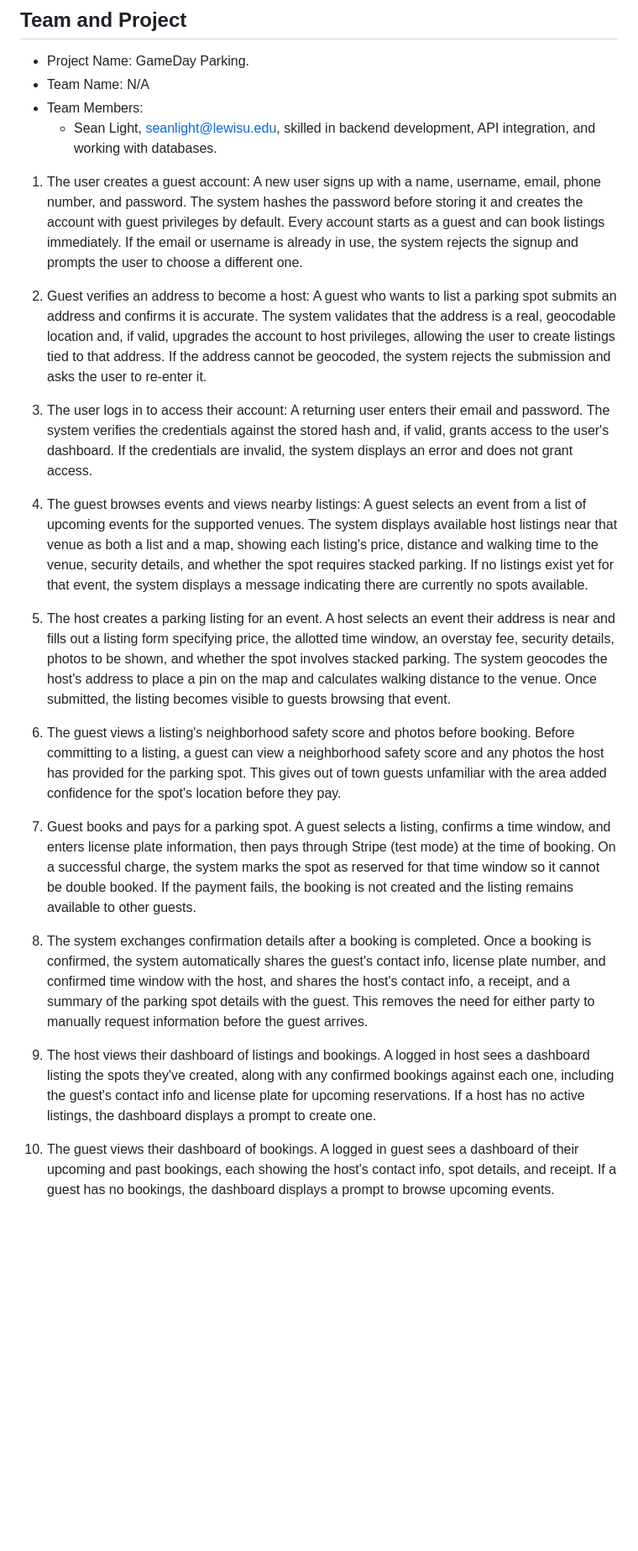
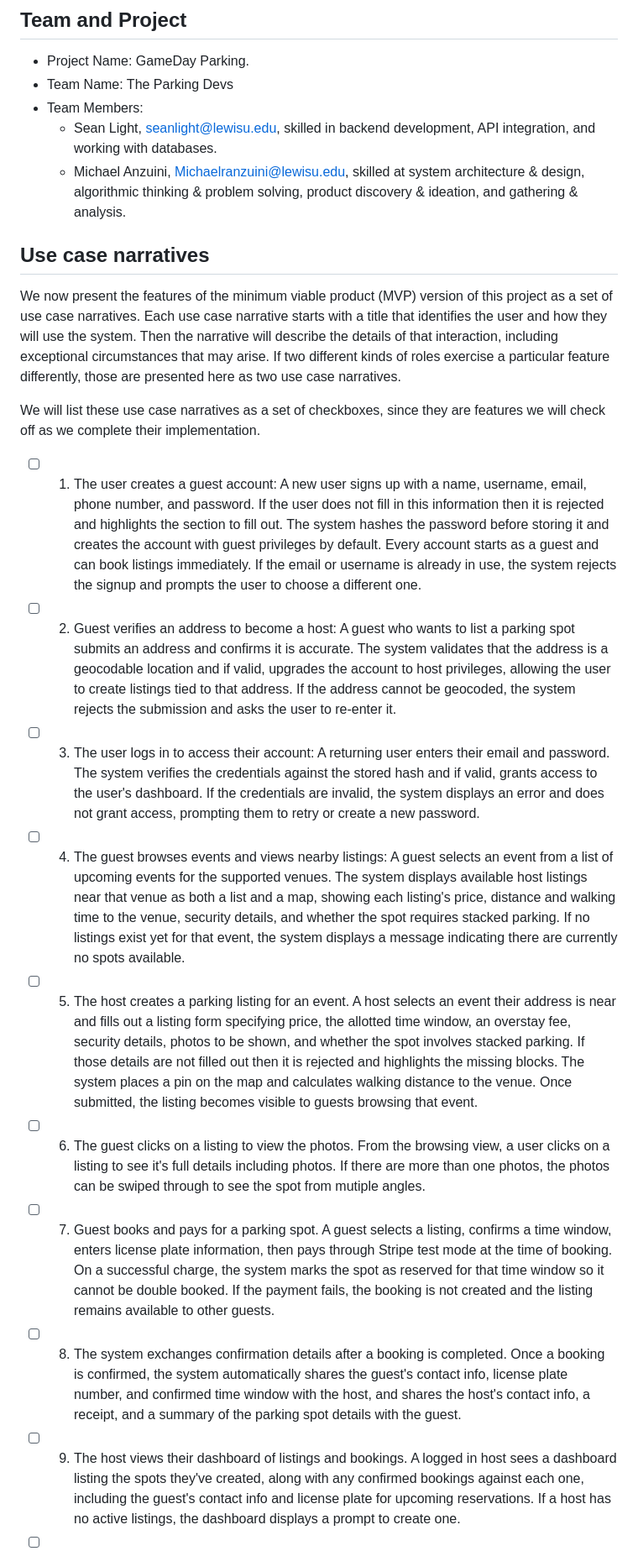
Before and after one commit to slight33/GameDay-Parking, a Markdown page: useCase.md, the part around one of its changes. Shown at 84% size. Drawn GitHub-style; blank space fills up the shorter version.

```diff
--- a/useCase.md
+++ b/useCase.md
@@ -1,36 +1,71 @@
 ## Team and Project
 
 - Project Name: GameDay Parking.
-- Team Name: N/A
+- Team Name: The Parking Devs
 - Team Members:
     - Sean Light, seanlight@lewisu.edu, skilled in backend development, API integration, and working with databases.
+    - Michael Anzuini, Michaelranzuini@lewisu.edu, skilled at system architecture & design, algorithmic thinking & problem solving, product discovery & ideation, and gathering & analysis.
 
-1. The user creates a guest account:
-A new user signs up with a name, username, email, phone number, and password. The system hashes the password before storing it and creates the account with guest privileges by default.  Every account starts as a guest and can book listings immediately. If the email or username is already in use, the system rejects the signup and prompts the user to choose a different one.
+## Use case narratives
 
- 2. Guest verifies an address to become a host:
-A guest who wants to list a parking spot submits an address and confirms it is accurate. The system validates that the address is a real, geocodable location and, if valid, upgrades the account to host privileges, allowing the user to create listings tied to that address. If the address cannot be geocoded, the system rejects the submission and asks the user to re-enter it.
+We now present the features of the minimum viable product (MVP) version
+of this project as a set of use case narratives. Each use case narrative
+starts with a title that identifies the user and how they will use the
+system. Then the narrative will describe the details of that interaction,
+including exceptional circumstances that may arise. If two different kinds
+of roles exercise a particular feature differently, those are presented
+here as two use case narratives.
 
- 3. The user logs in to access their account:
-A returning user enters their email and password. The system verifies the credentials against the stored hash and, if valid, grants access to the user's dashboard. If the credentials are invalid, the system displays an error and does not grant access.
+We will list these use case narratives as a set of checkboxes, since
+they are features we will check off as we complete their implementation.
 
- 4. The guest browses events and views nearby listings:
-A guest selects an event from a list of upcoming events for the supported venues. The system displays available host listings near that venue as both a list and a map, showing each listing's price, distance and walking time to the venue, security details, and whether the spot requires stacked parking. If no listings exist yet for that event, the system displays a message indicating there are currently no spots available.
 
- 5. The host creates a parking listing for an event.
-A host selects an event their address is near and fills out a listing form specifying price, the allotted time window, an overstay fee, security details, photos to be shown, and whether the spot involves stacked parking. The system geocodes the host's address to place a pin on the map and calculates walking distance to the venue. Once submitted, the listing becomes visible to guests browsing that event.
+- [ ] 1. The user creates a guest account:
+A new user signs up with a name, username, email, phone number, and password.
+If the user does not fill in this information then it is rejected and highlights the section
+to fill out. The system hashes the password before storing it and creates the account with
+guest privileges by default. Every account starts as a guest and can book listings
+immediately. If the email or username is already in use, the system rejects the signup
+and prompts the user to choose a different one.
 
- 6. The guest views a listing's neighborhood safety score and photos before booking.
-Before committing to a listing, a guest can view a neighborhood safety score and any photos the host has provided for the parking spot. This gives out of town guests unfamiliar with the area added confidence for the spot's location before they pay.
+- [ ] 2. Guest verifies an address to become a host:
+A guest who wants to list a parking spot submits an address and confirms it is accurate.
+The system validates that the address is a geocodable location and if valid, upgrades the
+account to host privileges, allowing the user to create listings tied to that address. If the
+address cannot be geocoded, the system rejects the submission and asks the user to re-enter it.
 
- 7. Guest books and pays for a parking spot.
-A guest selects a listing, confirms a time window, and enters license plate information, then pays through Stripe (test mode) at the time of booking. On a successful charge, the system marks the spot as reserved for that time window so it cannot be double booked. If the payment fails, the booking is not created and the listing remains available to other guests.
+- [ ] 3. The user logs in to access their account:
+A returning user enters their email and password. The system verifies the credentials against the stored
+hash and if valid, grants access to the user's dashboard. If the credentials are invalid, the system displays
+an error and does not grant access, prompting them to retry or create a new password.
 
- 8. The system exchanges confirmation details after a booking is completed.
-Once a booking is confirmed, the system automatically shares the guest's contact info, license plate number, and confirmed time window with the host, and shares the host's contact info, a receipt, and a summary of the parking spot details with the guest. This removes the need for either party to manually request information before the guest arrives.
+- [ ] 4. The guest browses events and views nearby listings:
+A guest selects an event from a list of upcoming events for the supported venues. The system displays
+available host listings near that venue as both a list and a map, showing each listing's price, distance
+and walking time to the venue, security details, and whether the spot requires stacked parking. If no
+listings exist yet for that event, the system displays a message indicating there are currently no spots available.
 
- 9. The host views their dashboard of listings and bookings.
-A logged in host sees a dashboard listing the spots they've created, along with any confirmed bookings against each one, including the guest's contact info and license plate for upcoming reservations. If a host has no active listings, the dashboard displays a prompt to create one.
+- [ ] 5. The host creates a parking listing for an event.
+A host selects an event their address is near and fills out a listing form specifying price, the allotted time window,
+an overstay fee, security details, photos to be shown, and whether the spot involves stacked parking. If those
+details are not filled out then it is rejected and highlights the missing blocks. The system places a pin on the map
+and calculates walking distance to the venue. Once submitted, the listing becomes visible to guests browsing that event.
 
- 10. The guest views their dashboard of bookings.
-A logged in guest sees a dashboard of their upcoming and past bookings, each showing the host's contact info, spot details, and receipt. If a guest has no bookings, the dashboard displays a prompt to browse upcoming events.
+- [ ] 6. The guest clicks on a listing to view the photos.
+From the browsing view, a user clicks on a listing to see it's full details including photos. If there are more than
+one photos, the photos can be swiped through to see the spot from mutiple angles.
+
+- [ ] 7. Guest books and pays for a parking spot.
+A guest selects a listing, confirms a time window, enters license plate information, then pays through Stripe test mode
+at the time of booking. On a successful charge, the system marks the spot as reserved for that time window so it cannot
+be double booked. If the payment fails, the booking is not created and the listing remains available to other guests.
+
+- [ ] 8. The system exchanges confirmation details after a booking is completed.
+Once a booking is confirmed, the system automatically shares the guest's contact info, license plate number, and confirmed time
+window with the host, and shares the host's contact info, a receipt, and a summary of the parking spot details with the guest.
+
+- [ ] 9. The host views their dashboard of listings and bookings.
+A logged in host sees a dashboard listing the spots they've created, along with any confirmed bookings against each one,
+including the guest's contact info and license plate for upcoming reservations. If a host has no active listings, the dashboard
+displays a prompt to create one.
+
```
Also changed, not shown: other parts of useCase.md (+3 -0 lines).
